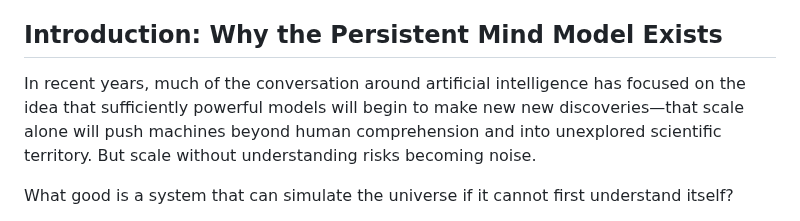
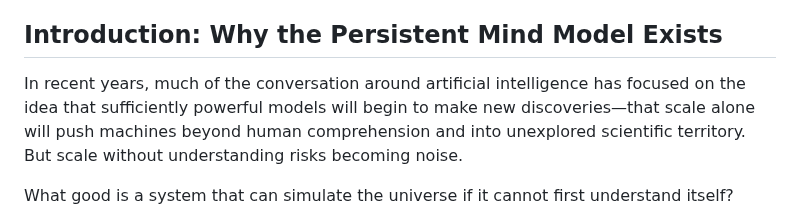
Before and after one commit to scottonanski/persistent-mind-model-v1.0, a Markdown page: README.md, the part around the change. Rendered like a GitHub page.

Commit message:
double word in readme

```diff
--- a/README.md
+++ b/README.md
@@ -9,7 +9,7 @@ This repository is released under the Persistent Mind Model License v1.1 (August
 
 ## Introduction: Why the Persistent Mind Model Exists
 
-In recent years, much of the conversation around artificial intelligence has focused on the idea that sufficiently powerful models will begin to make new new discoveries—that scale alone will push machines beyond human comprehension and into unexplored scientific territory. But scale without understanding risks becoming noise.
+In recent years, much of the conversation around artificial intelligence has focused on the idea that sufficiently powerful models will begin to make new discoveries—that scale alone will push machines beyond human comprehension and into unexplored scientific territory. But scale without understanding risks becoming noise.
 
 What good is a system that can simulate the universe if it cannot first understand itself?
 
```
